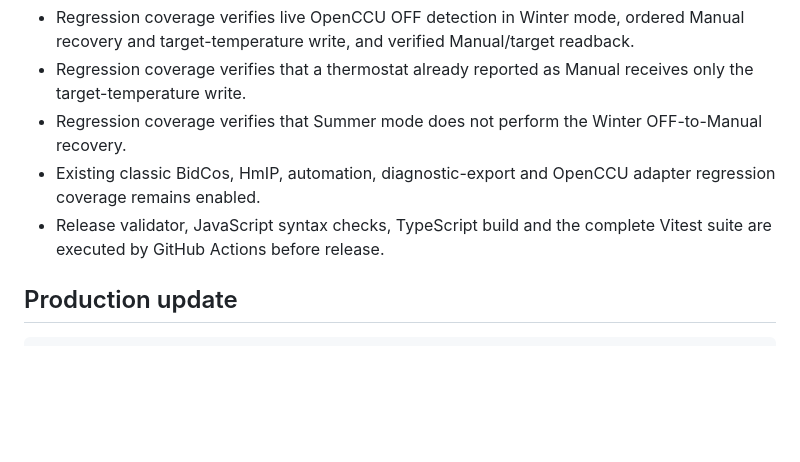
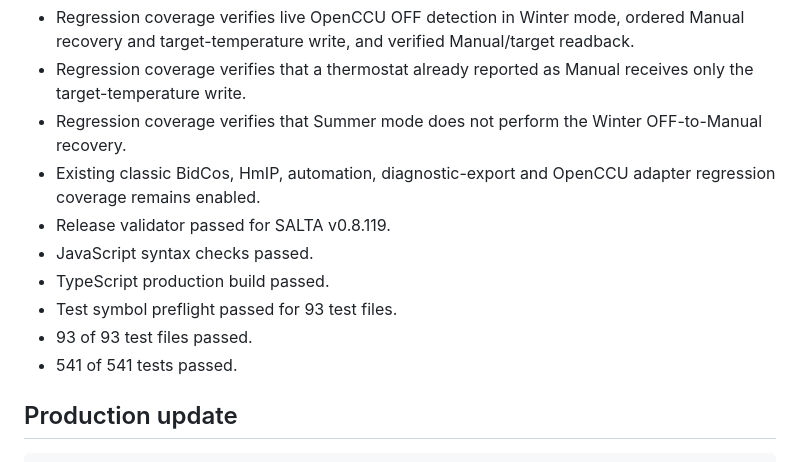
Before and after one commit to syschelle/SALTA, a Markdown page: RELEASE_TEXT.md, the part around the change. Rendered like a GitHub page; blank space fills up the shorter version.

Commit message:
docs(release): record v0.8.119 quality gate

```diff
--- a/RELEASE_TEXT.md
+++ b/RELEASE_TEXT.md
@@ -44,7 +44,12 @@ v0.8.119 changes the control path to **read → decide → write → read back a
 - Regression coverage verifies that a thermostat already reported as Manual receives only the target-temperature write.
 - Regression coverage verifies that Summer mode does not perform the Winter OFF-to-Manual recovery.
 - Existing classic BidCos, HmIP, automation, diagnostic-export and OpenCCU adapter regression coverage remains enabled.
-- Release validator, JavaScript syntax checks, TypeScript build and the complete Vitest suite are executed by GitHub Actions before release.
+- Release validator passed for SALTA v0.8.119.
+- JavaScript syntax checks passed.
+- TypeScript production build passed.
+- Test symbol preflight passed for 93 test files.
+- 93 of 93 test files passed.
+- 541 of 541 tests passed.
 
 ## Production update
 
```
